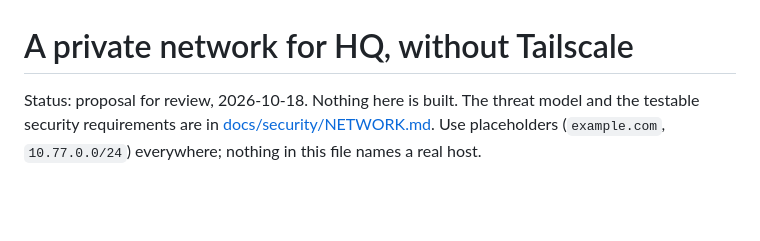
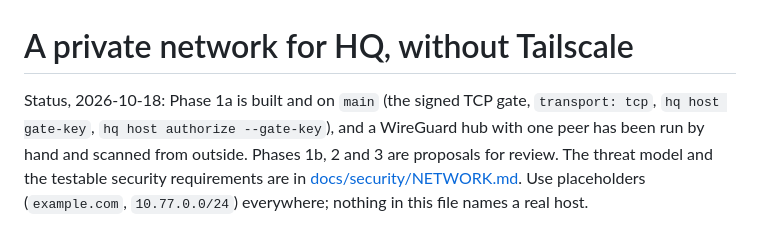
Before and after one commit to CalvinMagezi/hq, a Markdown page: docs/plans/private-network.md, the part around the change. GitHub-like rendering; blank space fills up the shorter version.

Commit message:
docs: private network plan status after Phase 1a
Co-Authored-By: Claude Sonnet 5.5 <noreply@anthropic.com>

```diff
--- a/docs/plans/private-network.md
+++ b/docs/plans/private-network.md
@@ -1,6 +1,8 @@
 # A private network for HQ, without Tailscale
 
-Status: proposal for review, 2026-10-18. Nothing here is built. The threat model and the testable
+Status, 2026-10-18: Phase 1a is built and on `main` (the signed TCP gate, `transport: tcp`, `hq host
+gate-key`, `hq host authorize --gate-key`), and a WireGuard hub with one peer has been run by hand and
+scanned from outside. Phases 1b, 2 and 3 are proposals for review. The threat model and the testable
 security requirements are in [docs/security/NETWORK.md](../security/NETWORK.md). Use placeholders
 (`example.com`, `10.77.0.0/24`) everywhere; nothing in this file names a real host.
 
```
